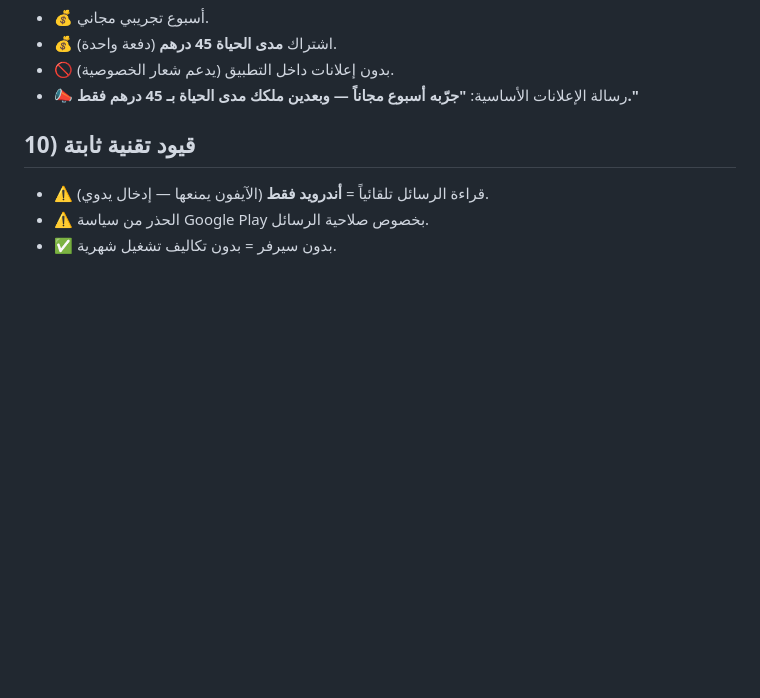
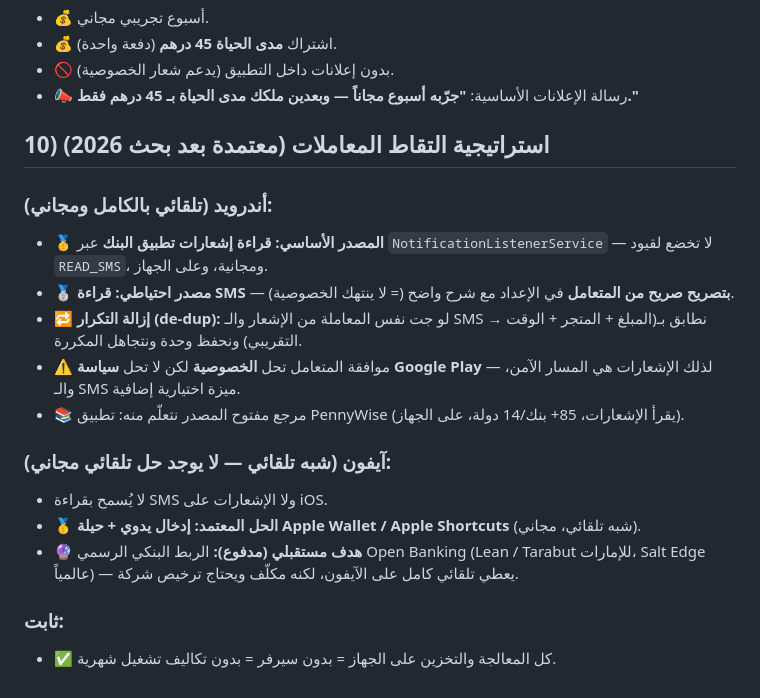
Before and after one commit to alsh7imm/Alphasignalshub, a Markdown page: مصروف-المواصفات-والقرارات.md, the part around the change. Drawn GitHub-style; blank space fills up the shorter version.

Commit message:
Update Masrouf data-capture strategy: notifications primary, SMS w/ consent, de-dup, iOS Wallet trick

```diff
--- a/مصروف-المواصفات-والقرارات.md
+++ b/مصروف-المواصفات-والقرارات.md
@@ -67,7 +67,19 @@
 - 🚫 بدون إعلانات داخل التطبيق (يدعم شعار الخصوصية).
 - 📣 رسالة الإعلانات الأساسية: **"جرّبه أسبوع مجاناً — وبعدين ملكك مدى الحياة بـ 45 درهم فقط."**
 
-## 10) قيود تقنية ثابتة
-- ⚠️ قراءة الرسائل تلقائياً = **أندرويد فقط** (الآيفون يمنعها — إدخال يدوي).
-- ⚠️ الحذر من سياسة Google Play بخصوص صلاحية الرسائل.
-- ✅ بدون سيرفر = بدون تكاليف تشغيل شهرية.
+## 10) استراتيجية التقاط المعاملات (معتمدة بعد بحث 2026)
+
+### أندرويد (تلقائي بالكامل ومجاني):
+- 🥇 **المصدر الأساسي: قراءة إشعارات تطبيق البنك** عبر `NotificationListenerService` — لا تخضع لقيود `READ_SMS`، ومجانية، وعلى الجهاز.
+- 🥈 **مصدر احتياطي: قراءة SMS** — **بتصريح صريح من المتعامل** في الإعداد مع شرح واضح (= لا ينتهك الخصوصية).
+- 🔁 **إزالة التكرار (de-dup):** لو جت نفس المعاملة من الإشعار والـ SMS → نطابق بـ(المبلغ + المتجر + الوقت التقريبي) ونحفظ وحدة ونتجاهل المكررة.
+- ⚠️ موافقة المتعامل تحل **الخصوصية** لكن لا تحل **سياسة Google Play** — لذلك الإشعارات هي المسار الآمن، والـ SMS ميزة اختيارية إضافية.
+- 📚 مرجع مفتوح المصدر نتعلّم منه: تطبيق PennyWise (يقرأ الإشعارات، 85+ بنك/14 دولة، على الجهاز).
+
+### آيفون (شبه تلقائي — لا يوجد حل تلقائي مجاني):
+- لا يُسمح بقراءة SMS ولا الإشعارات على iOS.
+- 🥇 **الحل المعتمد: إدخال يدوي + حيلة Apple Wallet / Apple Shortcuts** (شبه تلقائي، مجاني).
+- 🔮 **هدف مستقبلي (مدفوع):** الربط البنكي الرسمي Open Banking (Lean / Tarabut للإمارات، Salt Edge عالمياً) — يعطي تلقائي كامل على الآيفون، لكنه مكلّف ويحتاج ترخيص شركة.
+
+### ثابت:
+- ✅ كل المعالجة والتخزين على الجهاز = بدون سيرفر = بدون تكاليف تشغيل شهرية.
```
